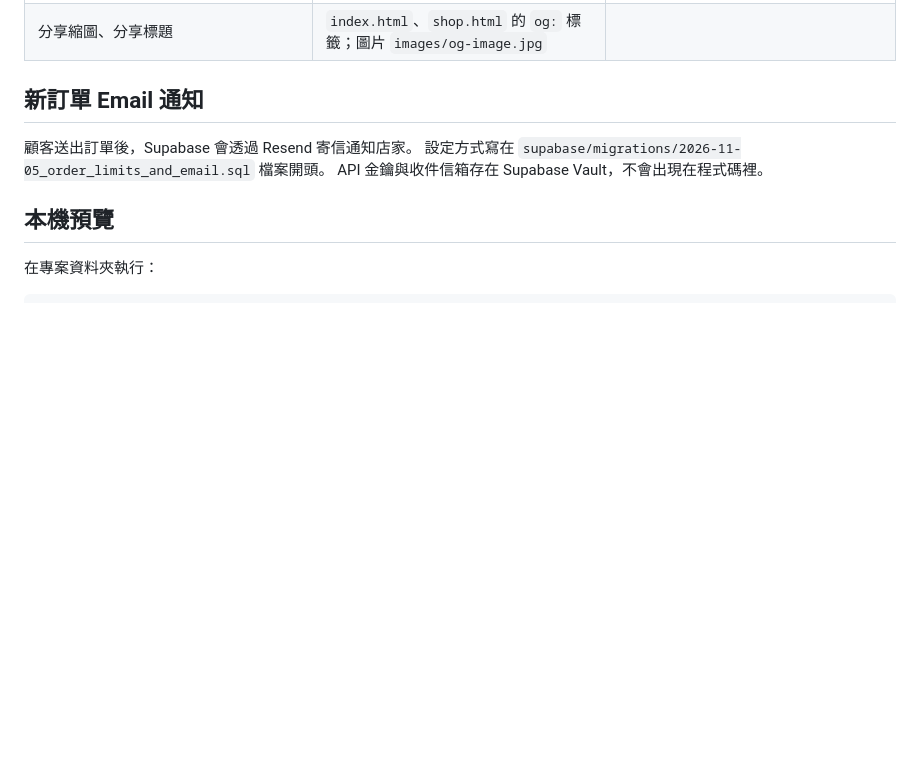
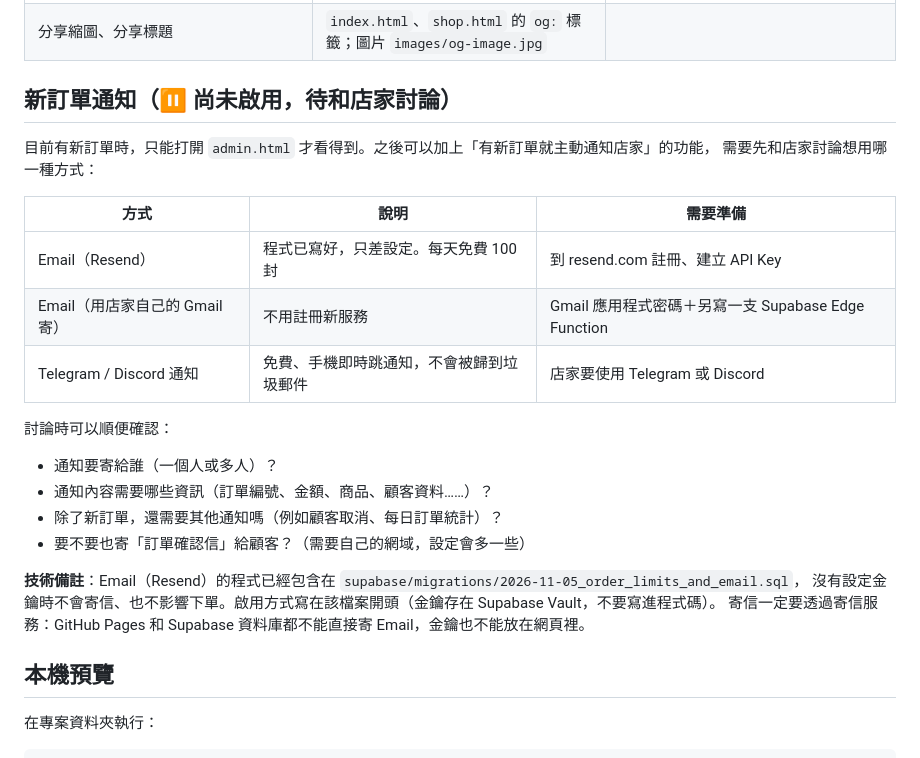
Before and after one commit to bohui702/bohui702.github.io, a Markdown page: README.md, the part around the change. Rendered like a GitHub page; blank space fills up the shorter version.

Commit message:
文件：新訂單 Email 通知改為暫緩，列出通知方式選項
Co-Authored-By: Claude Opus 5.5 <noreply@anthropic.com>

```diff
--- a/README.md
+++ b/README.md
@@ -54,11 +54,26 @@ docs/                   需求紀錄、網站修正 Excel（不會上傳到 GitH
 | 某一區的排版、大小、間距 | `css/style.css` | 搜尋編號標題，例如「7. 首頁｜本季熱門商品」 |
 | 分享縮圖、分享標題 | `index.html`、`shop.html` 的 `og:` 標籤；圖片 `images/og-image.jpg` | |
 
-## 新訂單 Email 通知
+## 新訂單通知（⏸ 尚未啟用，待和店家討論）
 
-顧客送出訂單後，Supabase 會透過 Resend 寄信通知店家。
-設定方式寫在 `supabase/migrations/2026-11-05_order_limits_and_email.sql` 檔案開頭。
-API 金鑰與收件信箱存在 Supabase Vault，不會出現在程式碼裡。
+目前有新訂單時，只能打開 `admin.html` 才看得到。之後可以加上「有新訂單就主動通知店家」的功能，
+需要先和店家討論想用哪一種方式：
+
+| 方式 | 說明 | 需要準備 |
+|---|---|---|
+| Email（Resend） | 程式已寫好，只差設定。每天免費 100 封 | 到 resend.com 註冊、建立 API Key |
+| Email（用店家自己的 Gmail 寄） | 不用註冊新服務 | Gmail 應用程式密碼＋另寫一支 Supabase Edge Function |
+| Telegram / Discord 通知 | 免費、手機即時跳通知，不會被歸到垃圾郵件 | 店家要使用 Telegram 或 Discord |
+
+討論時可以順便確認：
+- 通知要寄給誰（一個人或多人）？
+- 通知內容需要哪些資訊（訂單編號、金額、商品、顧客資料……）？
+- 除了新訂單，還需要其他通知嗎（例如顧客取消、每日訂單統計）？
+- 要不要也寄「訂單確認信」給顧客？（需要自己的網域，設定會多一些）
+
+**技術備註**：Email（Resend）的程式已經包含在 `supabase/migrations/2026-11-05_order_limits_and_email.sql`，
+沒有設定金鑰時不會寄信、也不影響下單。啟用方式寫在該檔案開頭（金鑰存在 Supabase Vault，不要寫進程式碼）。
+寄信一定要透過寄信服務：GitHub Pages 和 Supabase 資料庫都不能直接寄 Email，金鑰也不能放在網頁裡。
 
 ## 本機預覽
 
```
Also changed, not shown: CLAUDE.md (+1 -1 lines).
